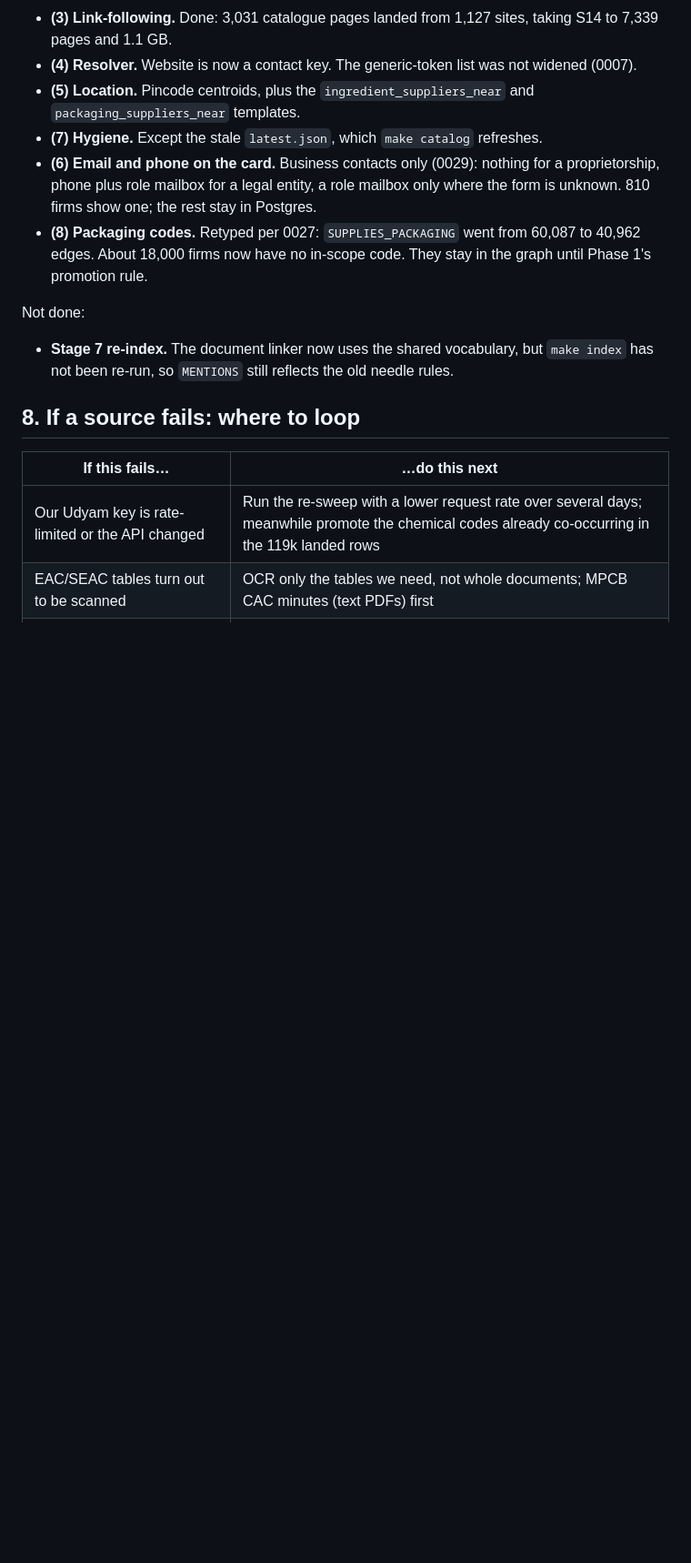
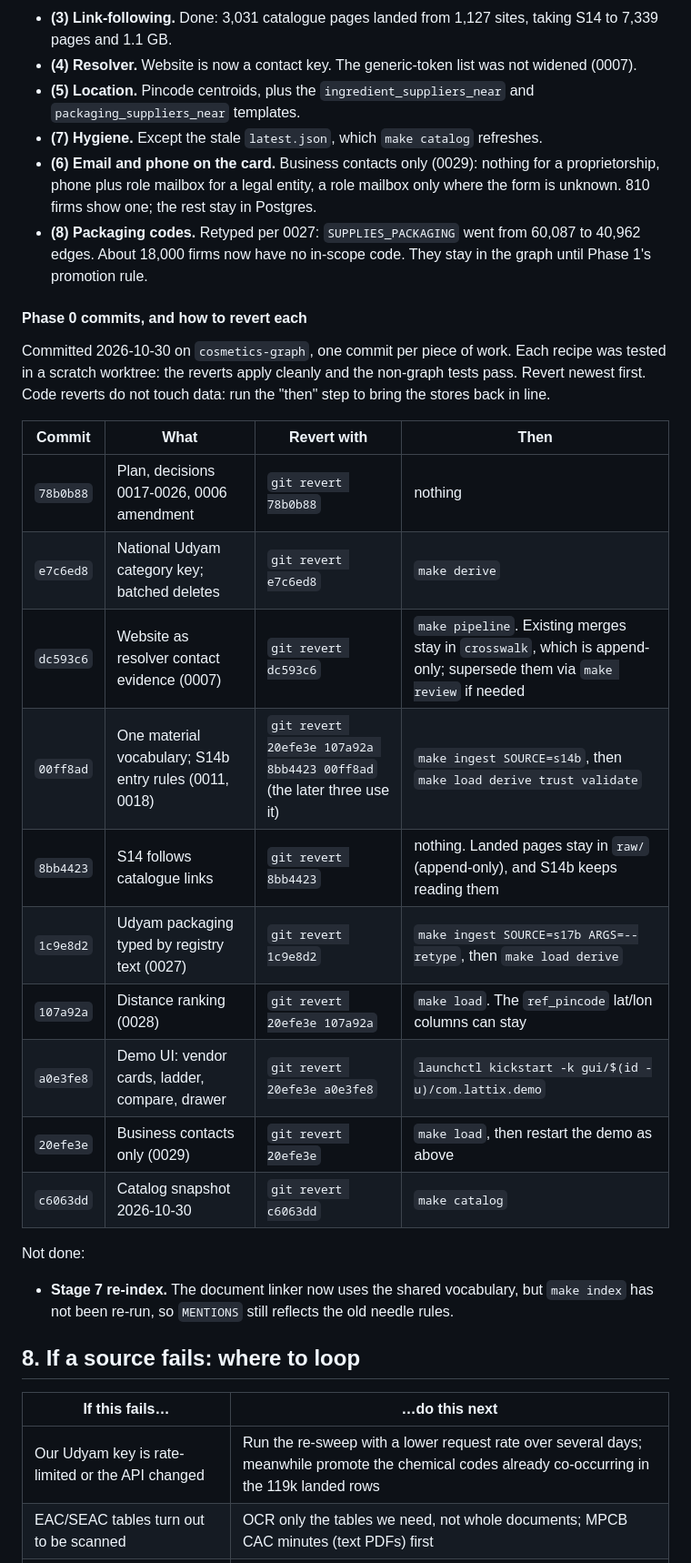
Before and after one commit to Sarvesh67/Jarvis, a Markdown page: cosmetics/SOURCES_PLAN.md, the part around the change. Shown at 91% size. Rendered like a GitHub page; blank space fills up the shorter version.

Commit message:
cosmetics: record how to revert each Phase 0 commit
SOURCES_PLAN.md's Phase 0 status now lists the ten commits with a tested revert recipe
for each, and the data step that brings the stores back in line afterwards.

Every recipe was tried in a scratch worktree: the reverts apply cleanly, and the non-graph
tests pass. Seven commits revert on their own. Location and the demo UI each need the
contacts commit reverted first, because it edits lines they added. The vocabulary commit
needs the contacts, location and crawler commits reverted first: the location code uses
its rewritten `extract_params` loop, and the crawler imports pipeline/materials.

Co-Authored-By: Claude Opus 5.5 <noreply@anthropic.com>

```diff
--- a/cosmetics/SOURCES_PLAN.md
+++ b/cosmetics/SOURCES_PLAN.md
@@ -461,6 +461,26 @@ Done and verified: 34/34 golden queries, 214/214 tests and 43/43 demo questions
   40,962 edges. About 18,000 firms now have no in-scope code. They stay in the graph
   until Phase 1's promotion rule.
 
+#### Phase 0 commits, and how to revert each
+
+Committed 2026-10-30 on `cosmetics-graph`, one commit per piece of work. Each recipe was
+tested in a scratch worktree: the reverts apply cleanly and the non-graph tests pass.
+Revert newest first. Code reverts do not touch data: run the "then" step to bring the
+stores back in line.
+
+| Commit | What | Revert with | Then |
+|---|---|---|---|
+| `78b0b88` | Plan, decisions 0017-0026, 0006 amendment | `git revert 78b0b88` | nothing |
+| `e7c6ed8` | National Udyam category key; batched deletes | `git revert e7c6ed8` | `make derive` |
+| `dc593c6` | Website as resolver contact evidence (0007) | `git revert dc593c6` | `make pipeline`. Existing merges stay in `crosswalk`, which is append-only; supersede them via `make review` if needed |
+| `00ff8ad` | One material vocabulary; S14b entry rules (0011, 0018) | `git revert 20efe3e 107a92a 8bb4423 00ff8ad` (the later three use it) | `make ingest SOURCE=s14b`, then `make load derive trust validate` |
+| `8bb4423` | S14 follows catalogue links | `git revert 8bb4423` | nothing. Landed pages stay in `raw/` (append-only), and S14b keeps reading them |
+| `1c9e8d2` | Udyam packaging typed by registry text (0027) | `git revert 1c9e8d2` | `make ingest SOURCE=s17b ARGS=--retype`, then `make load derive` |
+| `107a92a` | Distance ranking (0028) | `git revert 20efe3e 107a92a` | `make load`. The `ref_pincode` lat/lon columns can stay |
+| `a0e3fe8` | Demo UI: vendor cards, ladder, compare, drawer | `git revert 20efe3e a0e3fe8` | `launchctl kickstart -k gui/$(id -u)/com.lattix.demo` |
+| `20efe3e` | Business contacts only (0029) | `git revert 20efe3e` | `make load`, then restart the demo as above |
+| `c6063dd` | Catalog snapshot 2026-10-30 | `git revert c6063dd` | `make catalog` |
+
 Not done:
 
 - **Stage 7 re-index.** The document linker now uses the shared vocabulary, but
```
